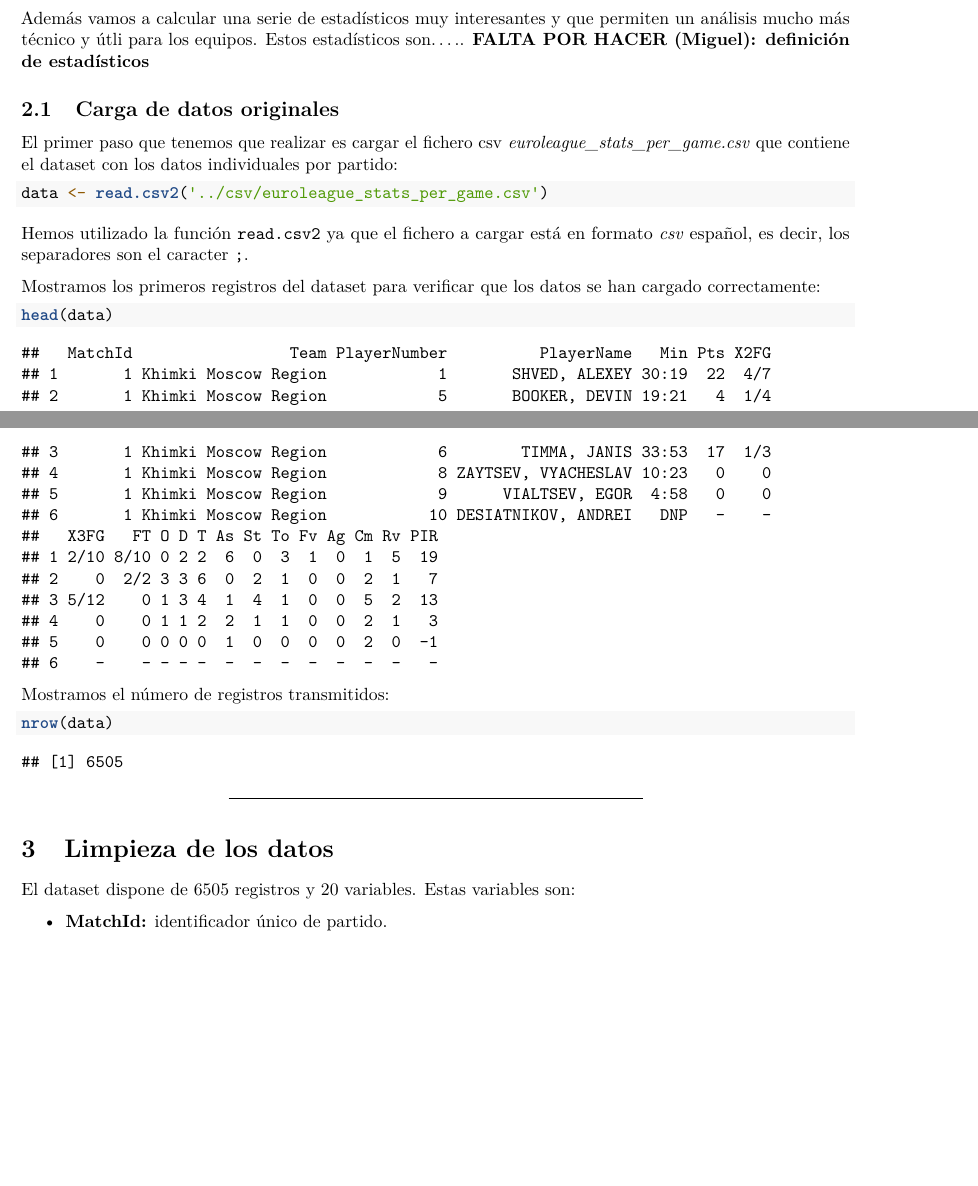
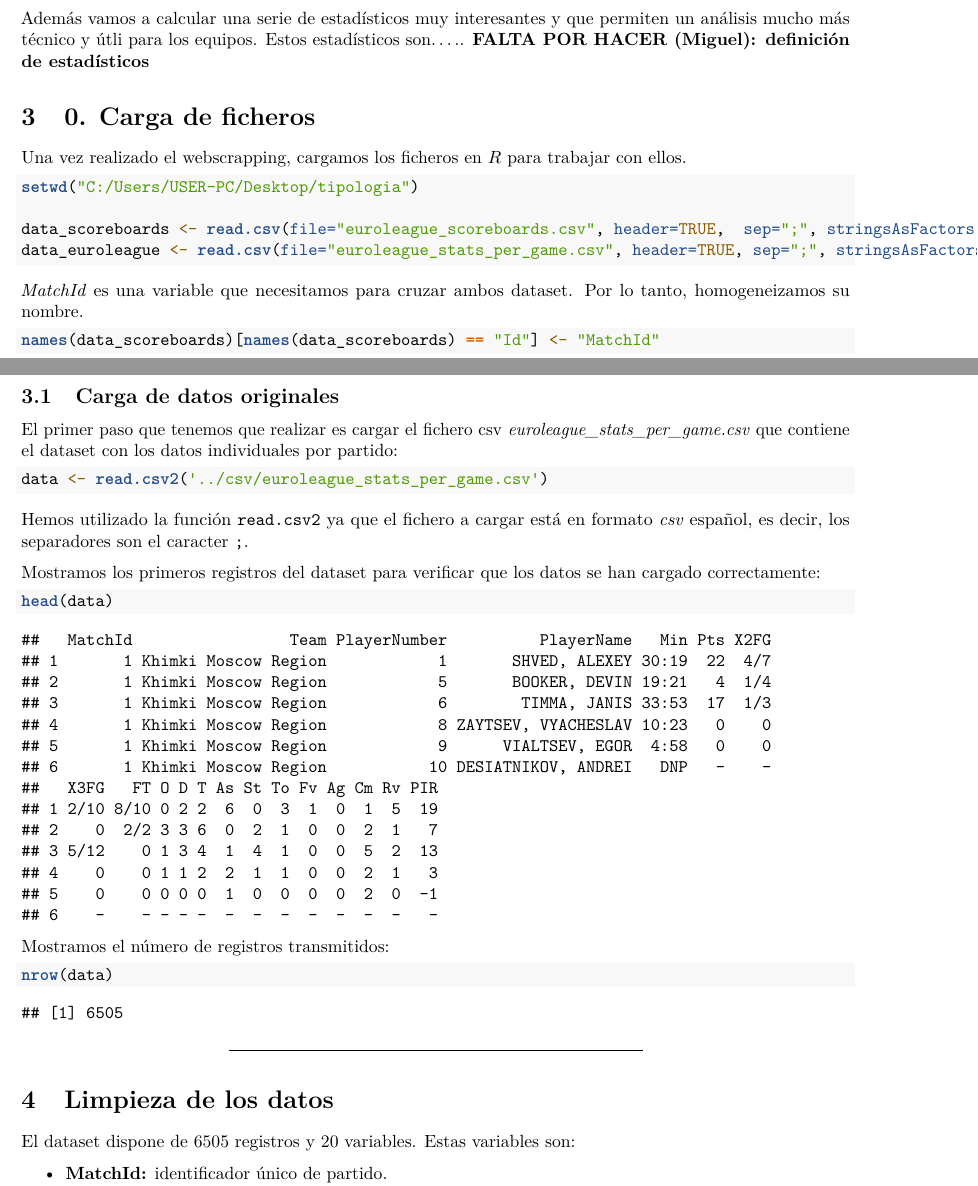
Before and after one commit to aarzola-uoc/practica2-tycvd, an R Markdown document (src/practica2.Rmd): two parts of pages 2 and 3 of 4 before the commit and two parts of pages 2 and 3 of 5 after it, joined at a grey line, cut so that both start at the same text, the shorter picture padded with empty space. Rendered offline with R 4.5, knitr and Pandoc, then LaTeX, with nearby package versions.

Commit message:
Añadiendo carga de ficheros

````diff
--- a/src/practica2.Rmd
+++ b/src/practica2.Rmd
@@ -47,6 +47,28 @@ En base a esto, hemos decidido que se creará un nuevo dataset utilizando códig
 
 Además vamos a calcular una serie de estadísticos muy interesantes y que permiten un análisis mucho más técnico y útli para los equipos. Estos estadísticos son.....
 **FALTA POR HACER (Miguel): definición de estadísticos**
+
+
+# 0. Carga de ficheros
+
+Una vez realizado el webscrapping, cargamos los ficheros en $R$ para trabajar con ellos.
+
+```{r}
+setwd("C:/Users/USER-PC/Desktop/tipologia")
+
+data_scoreboards <- read.csv(file="euroleague_scoreboards.csv", header=TRUE,  sep=";", stringsAsFactors = FALSE)
+data_euroleague <- read.csv(file="euroleague_stats_per_game.csv", header=TRUE, sep=";", stringsAsFactors = FALSE)
+```
+
+*MatchId* es una variable que necesitamos para cruzar ambos dataset. Por lo tanto, homogeneizamos su nombre.
+
+```{r}
+names(data_scoreboards)[names(data_scoreboards) == "Id"] <- "MatchId"
+```
+
+
+
+
 
 ## Carga de datos originales
 
````
